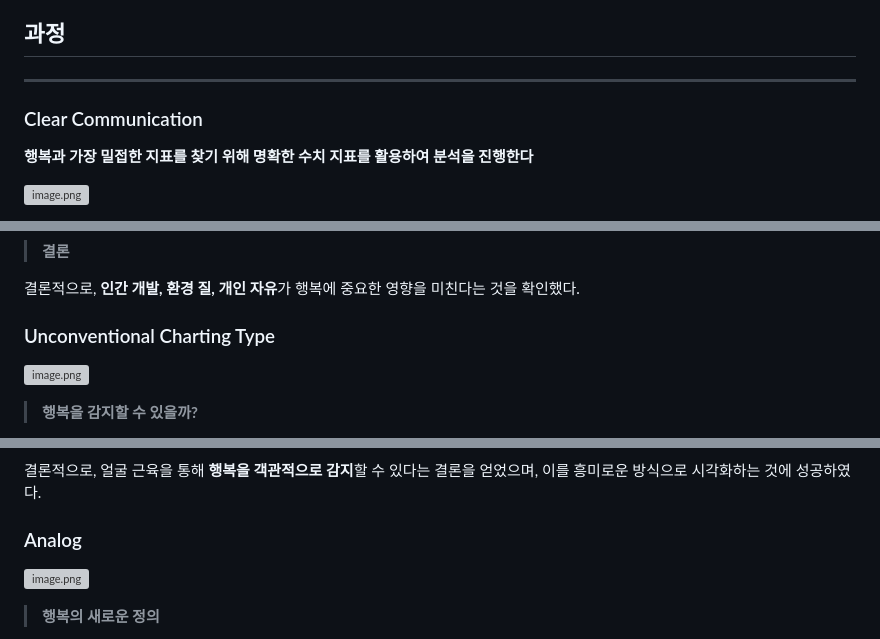
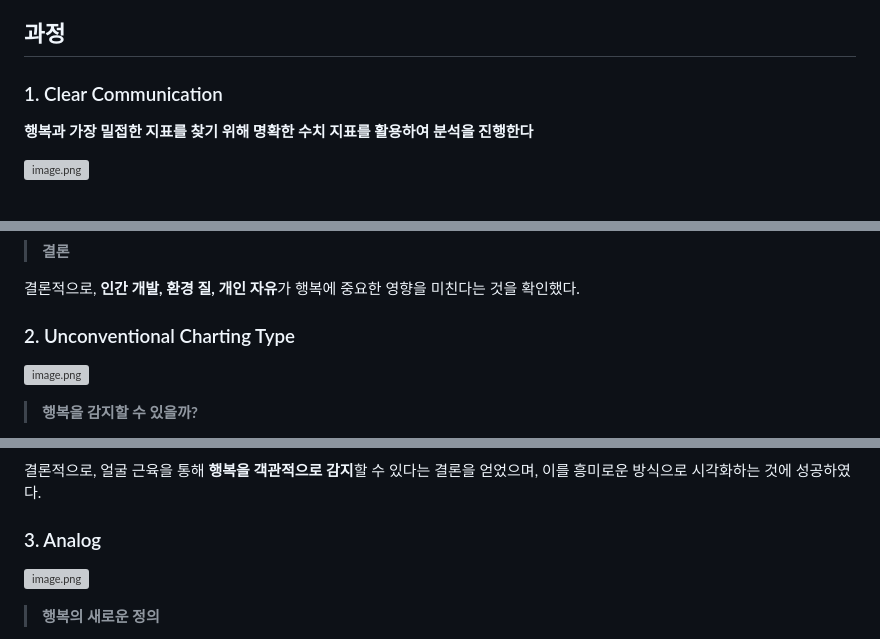
Before and after one commit to seoooa/What-is-Happiness, a Markdown page: README.md, 3 parts joined by grey strips. Drawn GitHub-style; grey boxes are pictures that could not be loaded.

```diff
--- a/README.md
+++ b/README.md
@@ -14,9 +12,7 @@
 
 ## 과정
 
----
-
-### Clear Communication
+### 1. Clear Communication
 
 **행복과 가장 밀접한 지표를 찾기 위해 명확한 수치 지표를 활용하여 분석을 진행한다**
 
@@ -47,7 +43,7 @@
 
 결론적으로, **인간 개발, 환경 질, 개인 자유**가 행복에 중요한 영향을 미친다는 것을 확인했다.
 
-### Unconventional Charting Type
+### 2. Unconventional Charting Type
 
 ![image.png](https://prod-files-secure.s3.us-west-2.amazonaws.com/e7fedc50-61b5-4497-a264-d5c73be6e109/674ae0c2-ffbf-442e-8350-f8685d5b50da/image.png)
 
@@ -76,7 +72,7 @@ ML5 라이브러리를 통해 분석한 얼굴 근육의 좌표를 텍스트 파
 
  결론적으로, 얼굴 근육을 통해 **행복을 객관적으로 감지**할 수 있다는 결론을 얻었으며, 이를 흥미로운 방식으로 시각화하는 것에 성공하였다.
 
-### Analog
+### 3. Analog
 
 ![image.png](https://prod-files-secure.s3.us-west-2.amazonaws.com/e7fedc50-61b5-4497-a264-d5c73be6e109/a1d26e90-f797-427f-bffb-d18d3c6e769c/image.png)
 
```
Also changed, not shown: other parts of README.md (+0 -4 lines).
